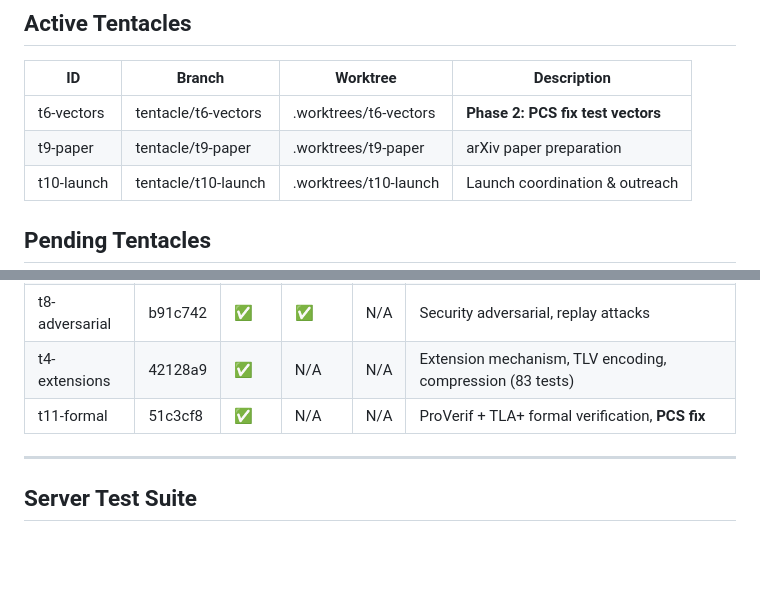
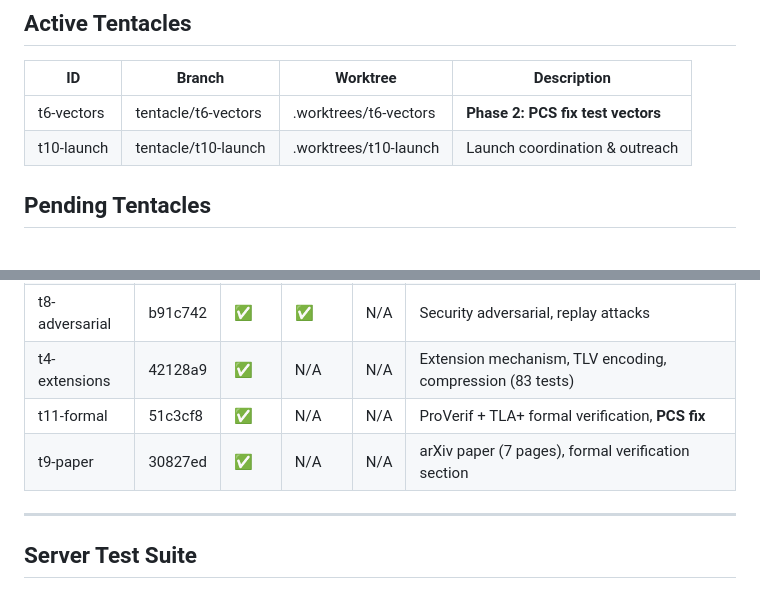
Before and after one commit to DanEscher98/nomad-specs, a Markdown page: .octopus/master-todo.md, 2 parts joined by grey strips. GitHub-like rendering; blank space fills up the shorter version.

Commit message:
chore: mark t9-paper as merged

```diff
--- a/.octopus/master-todo.md
+++ b/.octopus/master-todo.md
@@ -24,7 +24,6 @@ Tests are named by **infrastructure required** (prefix), not by what they test (
 | ID | Branch | Worktree | Description |
 |----|--------|----------|-------------|
 | t6-vectors | tentacle/t6-vectors | .worktrees/t6-vectors | **Phase 2: PCS fix test vectors** |
-| t9-paper | tentacle/t9-paper | .worktrees/t9-paper | arXiv paper preparation |
 | t10-launch | tentacle/t10-launch | .worktrees/t10-launch | Launch coordination & outreach |
 
 ## Pending Tentacles
@@ -53,6 +52,7 @@ None.
 | t8-adversarial | b91c742 | ✅ | ✅ | N/A | Security adversarial, replay attacks |
 | t4-extensions | 42128a9 | ✅ | N/A | N/A | Extension mechanism, TLV encoding, compression (83 tests) |
 | t11-formal | 51c3cf8 | ✅ | N/A | N/A | ProVerif + TLA+ formal verification, **PCS fix** |
+| t9-paper | 30827ed | ✅ | N/A | N/A | arXiv paper (7 pages), formal verification section |
 
 ---
 
```
